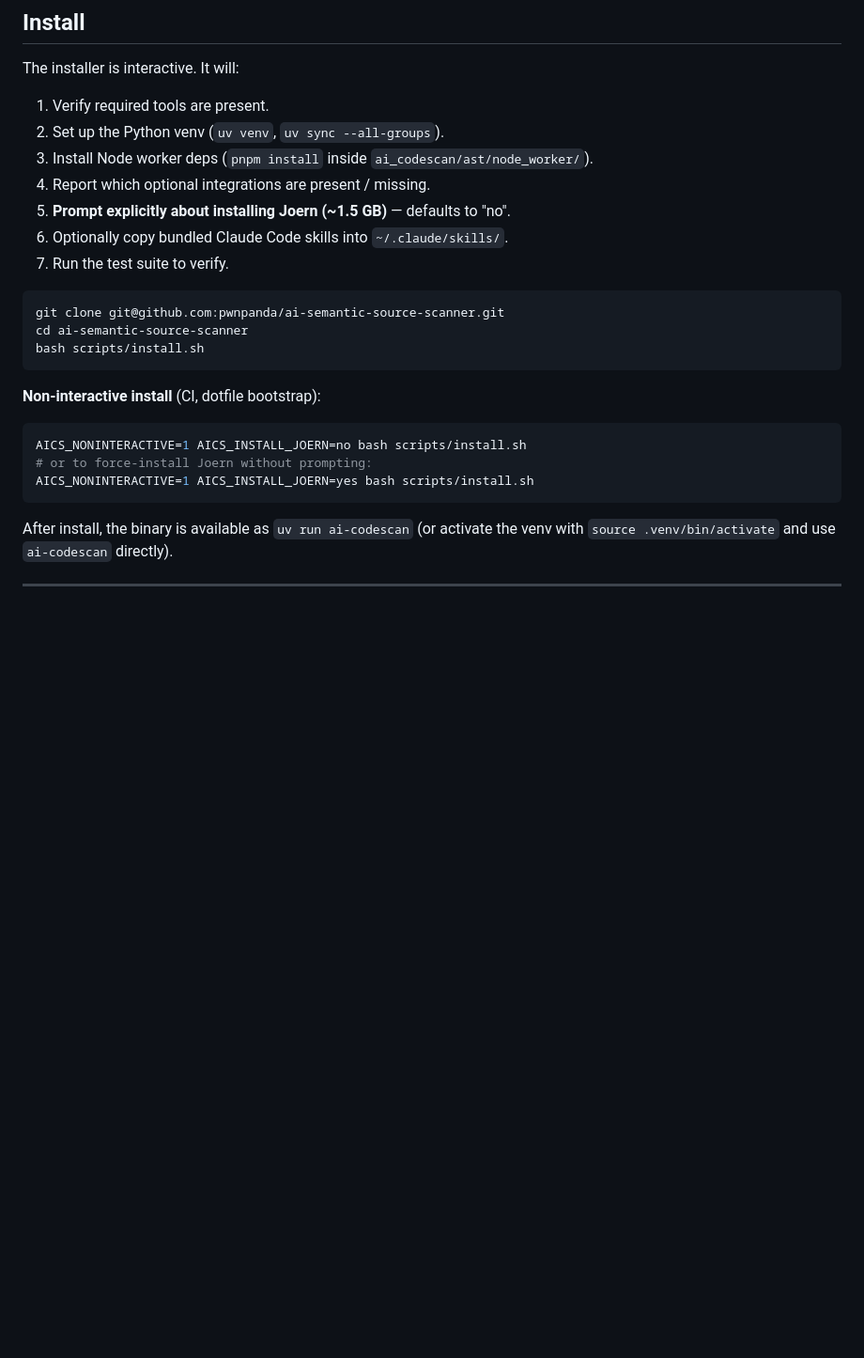
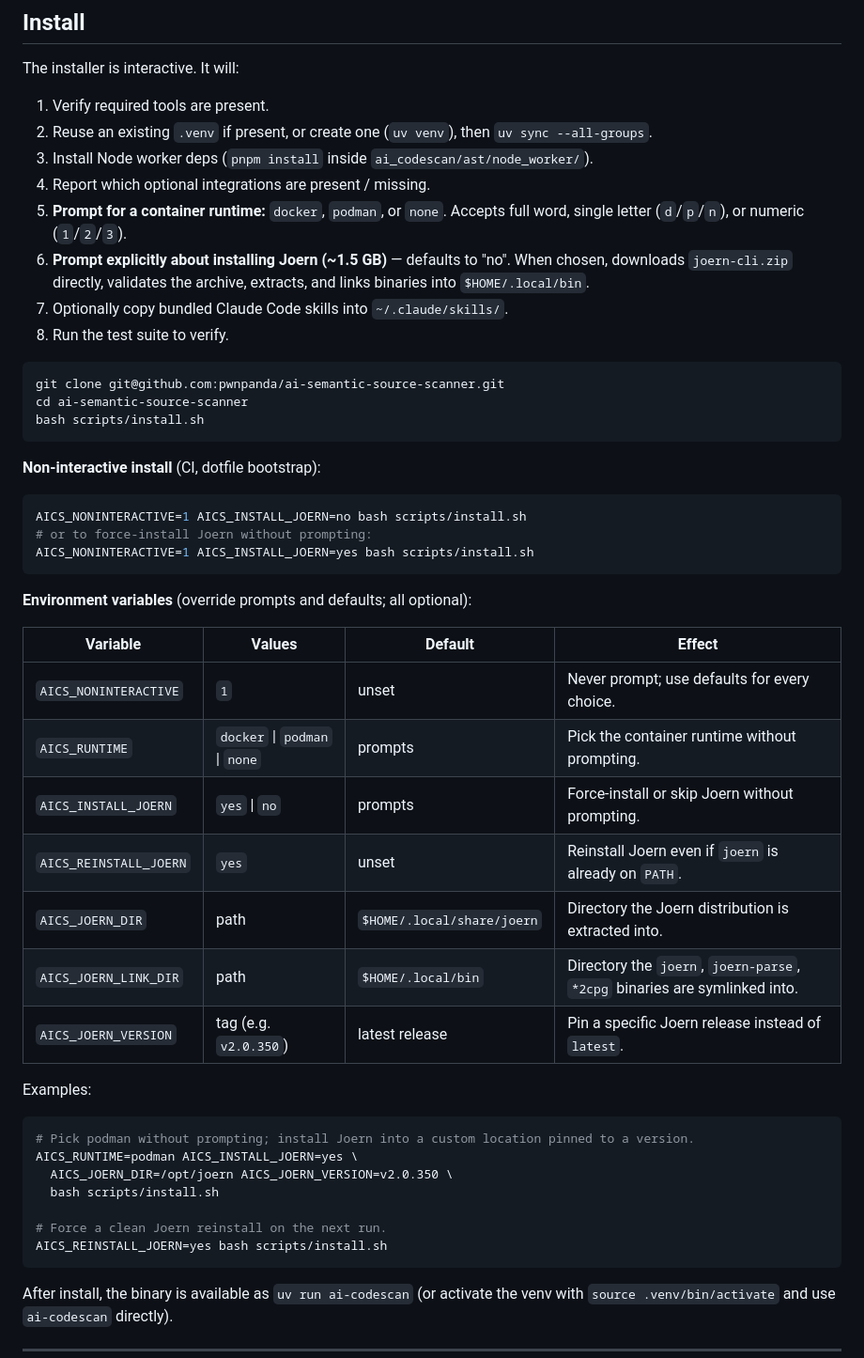
Before and after one commit to pwnpanda/ai-semantic-source-scanner, a Markdown page: README.md, the part around the change. Shown at 94% size. GitHub-like rendering; blank space fills up the shorter version.

Commit message:
docs(install): document new env vars (AICS_RUNTIME, AICS_JOERN_*, AICS_REINSTALL_JOERN) and runtime choice formats

````diff
--- a/README.md
+++ b/README.md
@@ -47,12 +47,13 @@ prep ─→ Gate 1 ─→ analyze ─→ Gate 2 ─→ validate ─→ Gate 3
 The installer is interactive. It will:
 
 1. Verify required tools are present.
-2. Set up the Python venv (`uv venv`, `uv sync --all-groups`).
+2. Reuse an existing `.venv` if present, or create one (`uv venv`), then `uv sync --all-groups`.
 3. Install Node worker deps (`pnpm install` inside `ai_codescan/ast/node_worker/`).
 4. Report which optional integrations are present / missing.
-5. **Prompt explicitly about installing Joern (~1.5 GB)** — defaults to "no".
-6. Optionally copy bundled Claude Code skills into `~/.claude/skills/`.
-7. Run the test suite to verify.
+5. **Prompt for a container runtime:** `docker`, `podman`, or `none`. Accepts full word, single letter (`d`/`p`/`n`), or numeric (`1`/`2`/`3`).
+6. **Prompt explicitly about installing Joern (~1.5 GB)** — defaults to "no". When chosen, downloads `joern-cli.zip` directly, validates the archive, extracts, and links binaries into `$HOME/.local/bin`.
+7. Optionally copy bundled Claude Code skills into `~/.claude/skills/`.
+8. Run the test suite to verify.
 
 ```bash
 git clone git@github.com:pwnpanda/ai-semantic-source-scanner.git
@@ -66,6 +67,30 @@ bash scripts/install.sh
 AICS_NONINTERACTIVE=1 AICS_INSTALL_JOERN=no bash scripts/install.sh
 # or to force-install Joern without prompting:
 AICS_NONINTERACTIVE=1 AICS_INSTALL_JOERN=yes bash scripts/install.sh
+```
+
+**Environment variables** (override prompts and defaults; all optional):
+
+| Variable | Values | Default | Effect |
+|----------|--------|---------|--------|
+| `AICS_NONINTERACTIVE` | `1` | unset | Never prompt; use defaults for every choice. |
+| `AICS_RUNTIME` | `docker` \| `podman` \| `none` | prompts | Pick the container runtime without prompting. |
+| `AICS_INSTALL_JOERN` | `yes` \| `no` | prompts | Force-install or skip Joern without prompting. |
+| `AICS_REINSTALL_JOERN` | `yes` | unset | Reinstall Joern even if `joern` is already on `PATH`. |
+| `AICS_JOERN_DIR` | path | `$HOME/.local/share/joern` | Directory the Joern distribution is extracted into. |
+| `AICS_JOERN_LINK_DIR` | path | `$HOME/.local/bin` | Directory the `joern`, `joern-parse`, `*2cpg` binaries are symlinked into. |
+| `AICS_JOERN_VERSION` | tag (e.g. `v2.0.350`) | latest release | Pin a specific Joern release instead of `latest`. |
+
+Examples:
+
+```bash
+# Pick podman without prompting; install Joern into a custom location pinned to a version.
+AICS_RUNTIME=podman AICS_INSTALL_JOERN=yes \
+  AICS_JOERN_DIR=/opt/joern AICS_JOERN_VERSION=v2.0.350 \
+  bash scripts/install.sh
+
+# Force a clean Joern reinstall on the next run.
+AICS_REINSTALL_JOERN=yes bash scripts/install.sh
 ```
 
 After install, the binary is available as `uv run ai-codescan` (or activate the venv with `source .venv/bin/activate` and use `ai-codescan` directly).
````
